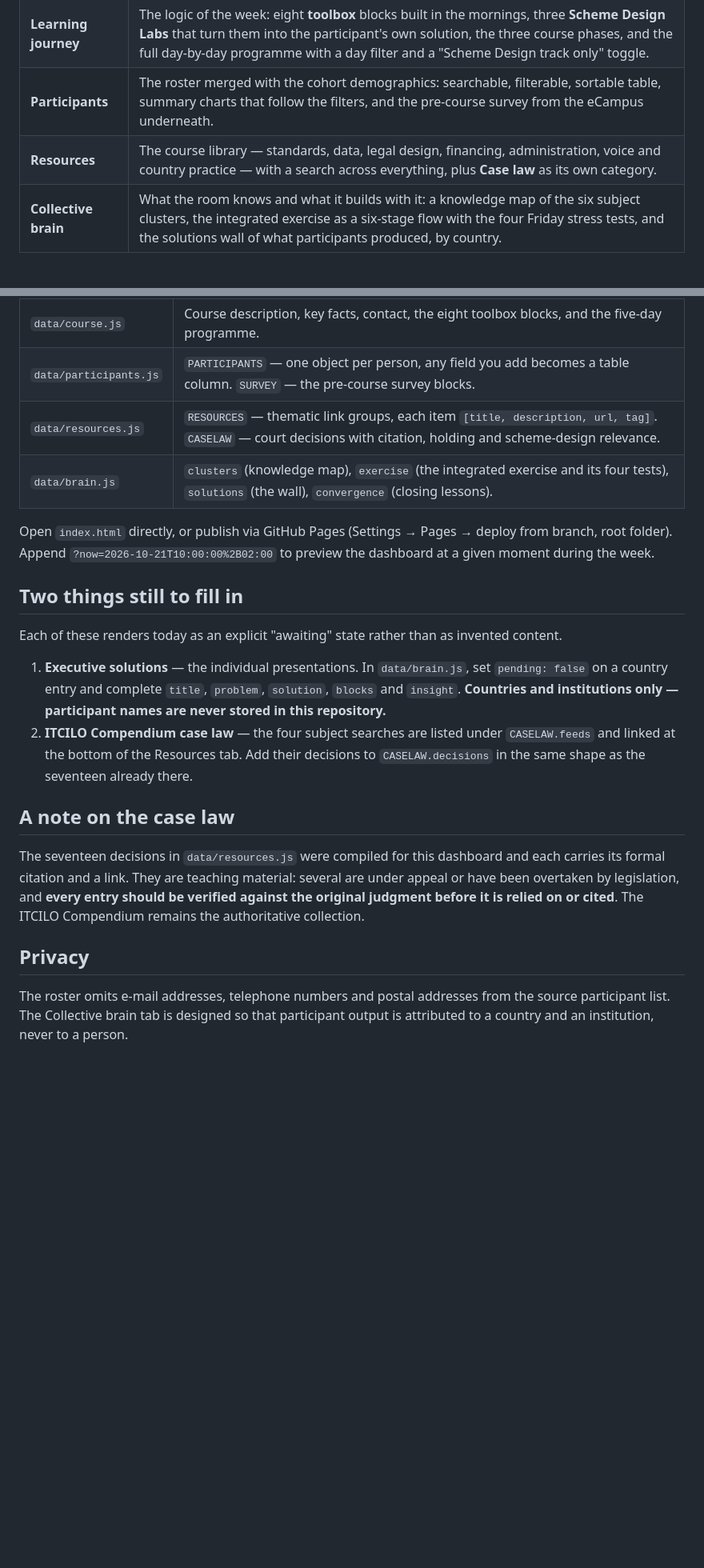
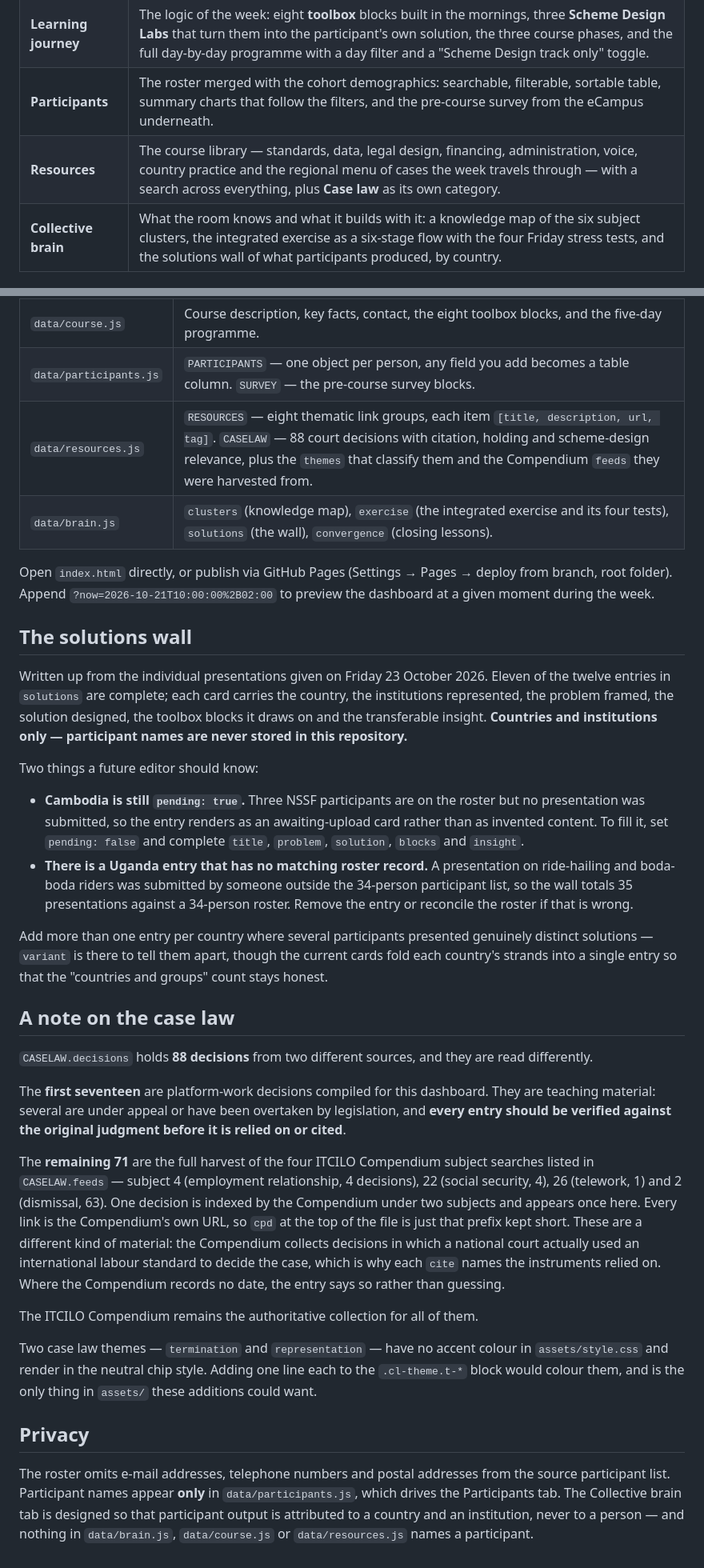
Before and after one commit to olena-vazhynska/executive_solutions_to_new_forms_of_work_2026, a Markdown page: README.md, 2 parts joined by grey strips. Shown at 80% size. GitHub-like rendering; blank space fills up the shorter version.

Commit message:
Update the README to match the filled dashboard
The 'two things still to fill in' are done, so that section is replaced by
what a future editor actually needs: that Cambodia is the one entry still
pending, that the Uganda entry has no matching roster record, and how the
88 case law decisions split between the 17 compiled platform-work cases
and the 71 harvested from the Compendium feeds. Also notes the new
Resources group, the `cpd` URL prefix, the two themes with no accent
colour in style.css, and that names live only in participants.js.

Co-Authored-By: Claude Opus 5 <noreply@anthropic.com>

```diff
--- a/README.md
+++ b/README.md
@@ -11,7 +11,7 @@ Built in the house style of the [Impact Assessment 2026 dashboard](https://olena
 | **Overview** | The course description from the Information Note — what it is about, what you will learn, what you will be able to do, who takes it, key facts, and the resource persons drawn from the agenda. |
 | **Learning journey** | The logic of the week: eight **toolbox** blocks built in the mornings, three **Scheme Design Labs** that turn them into the participant's own solution, the three course phases, and the full day-by-day programme with a day filter and a "Scheme Design track only" toggle. |
 | **Participants** | The roster merged with the cohort demographics: searchable, filterable, sortable table, summary charts that follow the filters, and the pre-course survey from the eCampus underneath. |
-| **Resources** | The course library — standards, data, legal design, financing, administration, voice and country practice — with a search across everything, plus **Case law** as its own category. |
+| **Resources** | The course library — standards, data, legal design, financing, administration, voice, country practice and the regional menu of cases the week travels through — with a search across everything, plus **Case law** as its own category. |
 | **Collective brain** | What the room knows and what it builds with it: a knowledge map of the six subject clusters, the integrated exercise as a six-stage flow with the four Friday stress tests, and the solutions wall of what participants produced, by country. |
 
 ## Editing the content
@@ -22,23 +22,35 @@ All content lives in `data/` — nothing in `assets/` needs to be touched.
 | --- | --- |
 | `data/course.js` | Course description, key facts, contact, the eight toolbox blocks, and the five-day programme. |
 | `data/participants.js` | `PARTICIPANTS` — one object per person, any field you add becomes a table column. `SURVEY` — the pre-course survey blocks. |
-| `data/resources.js` | `RESOURCES` — thematic link groups, each item `[title, description, url, tag]`. `CASELAW` — court decisions with citation, holding and scheme-design relevance. |
+| `data/resources.js` | `RESOURCES` — eight thematic link groups, each item `[title, description, url, tag]`. `CASELAW` — 88 court decisions with citation, holding and scheme-design relevance, plus the `themes` that classify them and the Compendium `feeds` they were harvested from. |
 | `data/brain.js` | `clusters` (knowledge map), `exercise` (the integrated exercise and its four tests), `solutions` (the wall), `convergence` (closing lessons). |
 
 Open `index.html` directly, or publish via GitHub Pages (Settings → Pages → deploy from branch, root folder).
 Append `?now=2026-10-21T10:00:00%2B02:00` to preview the dashboard at a given moment during the week.
 
-## Two things still to fill in
+## The solutions wall
 
-Each of these renders today as an explicit "awaiting" state rather than as invented content.
+Written up from the individual presentations given on Friday 23 October 2026. Eleven of the twelve entries in `solutions` are complete; each card carries the country, the institutions represented, the problem framed, the solution designed, the toolbox blocks it draws on and the transferable insight. **Countries and institutions only — participant names are never stored in this repository.**
 
-1. **Executive solutions** — the individual presentations. In `data/brain.js`, set `pending: false` on a country entry and complete `title`, `problem`, `solution`, `blocks` and `insight`. **Countries and institutions only — participant names are never stored in this repository.**
-2. **ITCILO Compendium case law** — the four subject searches are listed under `CASELAW.feeds` and linked at the bottom of the Resources tab. Add their decisions to `CASELAW.decisions` in the same shape as the seventeen already there.
+Two things a future editor should know:
+
+- **Cambodia is still `pending: true`.** Three NSSF participants are on the roster but no presentation was submitted, so the entry renders as an awaiting-upload card rather than as invented content. To fill it, set `pending: false` and complete `title`, `problem`, `solution`, `blocks` and `insight`.
+- **There is a Uganda entry that has no matching roster record.** A presentation on ride-hailing and boda-boda riders was submitted by someone outside the 34-person participant list, so the wall totals 35 presentations against a 34-person roster. Remove the entry or reconcile the roster if that is wrong.
+
+Add more than one entry per country where several participants presented genuinely distinct solutions — `variant` is there to tell them apart, though the current cards fold each country's strands into a single entry so that the "countries and groups" count stays honest.
 
 ## A note on the case law
 
-The seventeen decisions in `data/resources.js` were compiled for this dashboard and each carries its formal citation and a link. They are teaching material: several are under appeal or have been overtaken by legislation, and **every entry should be verified against the original judgment before it is relied on or cited**. The ITCILO Compendium remains the authoritative collection.
+`CASELAW.decisions` holds **88 decisions** from two different sources, and they are read differently.
+
+The **first seventeen** are platform-work decisions compiled for this dashboard. They are teaching material: several are under appeal or have been overtaken by legislation, and **every entry should be verified against the original judgment before it is relied on or cited**.
+
+The **remaining 71** are the full harvest of the four ITCILO Compendium subject searches listed in `CASELAW.feeds` — subject 4 (employment relationship, 4 decisions), 22 (social security, 4), 26 (telework, 1) and 2 (dismissal, 63). One decision is indexed by the Compendium under two subjects and appears once here. Every link is the Compendium's own URL, so `cpd` at the top of the file is just that prefix kept short. These are a different kind of material: the Compendium collects decisions in which a national court actually used an international labour standard to decide the case, which is why each `cite` names the instruments relied on. Where the Compendium records no date, the entry says so rather than guessing.
+
+The ITCILO Compendium remains the authoritative collection for all of them.
+
+Two case law themes — `termination` and `representation` — have no accent colour in `assets/style.css` and render in the neutral chip style. Adding one line each to the `.cl-theme.t-*` block would colour them, and is the only thing in `assets/` these additions could want.
 
 ## Privacy
 
-The roster omits e-mail addresses, telephone numbers and postal addresses from the source participant list. The Collective brain tab is designed so that participant output is attributed to a country and an institution, never to a person.
+The roster omits e-mail addresses, telephone numbers and postal addresses from the source participant list. Participant names appear **only** in `data/participants.js`, which drives the Participants tab. The Collective brain tab is designed so that participant output is attributed to a country and an institution, never to a person — and nothing in `data/brain.js`, `data/course.js` or `data/resources.js` names a participant.
```
